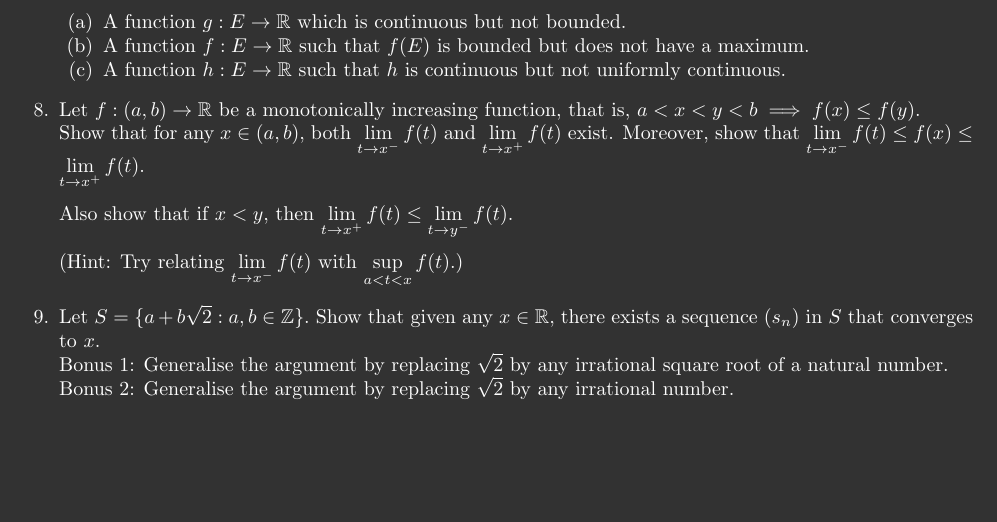
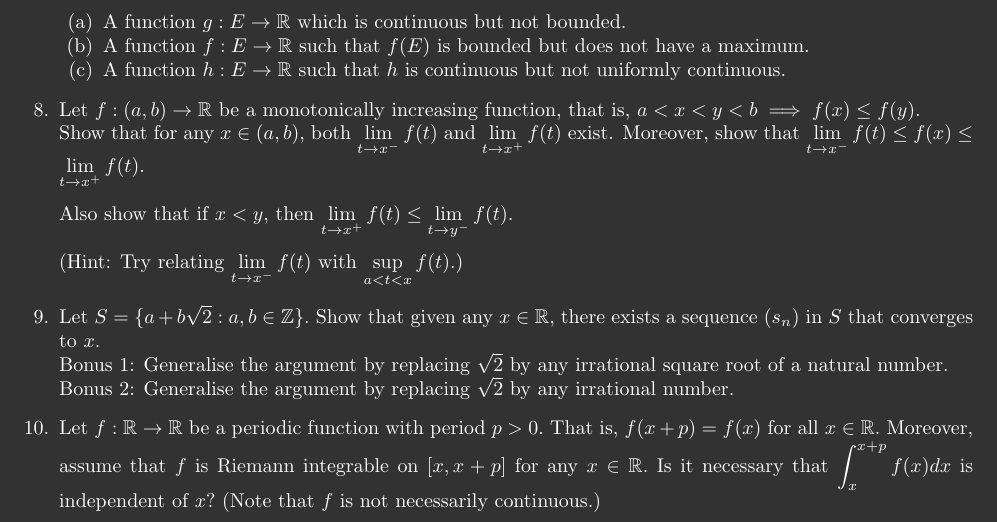
Before and after one commit to aryamanmaithani/ma-105-tut, a LaTeX document (Extra Questions.tex): part of page 4 of 4, cut so that both start at the same text, the shorter picture padded with empty space. Compiled offline with pdfLaTeX.

Commit message:
updated extra questions

```diff
--- a/Extra Questions.tex
+++ b/Extra Questions.tex
@@ -188,5 +188,6 @@ The last two questions are just for one to think about. I do not expect solution
 	\item Let $S = \{a + b\sqrt{2} : a, b \in \mathbb{Z}\}.$ Show that given any $x \in \mathbb{R},$ there exists a sequence $(s_n)$ in $S$ that converges to $x.$\\
 	Bonus 1: Generalise the argument by replacing $\sqrt{2}$ by any irrational square root of a natural number.\\
 	Bonus 2: Generalise the argument by replacing $\sqrt{2}$ by any irrational number.
+	\item Let $f:\mathbb{R} \to \mathbb{R}$ be a periodic function with period $p > 0.$ That is, $f(x+p) = f(x)$ for all $x \in \mathbb{R}.$ Moreover, assume that $f$ is Riemann integrable on $[x, x+p]$ for any $x \in \mathbb{R}.$ Is it necessary that $\displaystyle\int_{x}^{x+p} f(x) dx $ is independent of $x?$ (Note that $f$ is not necessarily continuous.)
 \end{enumerate}
 \end{document}
```
Also changed, not shown: Extra Questions.pdf.
